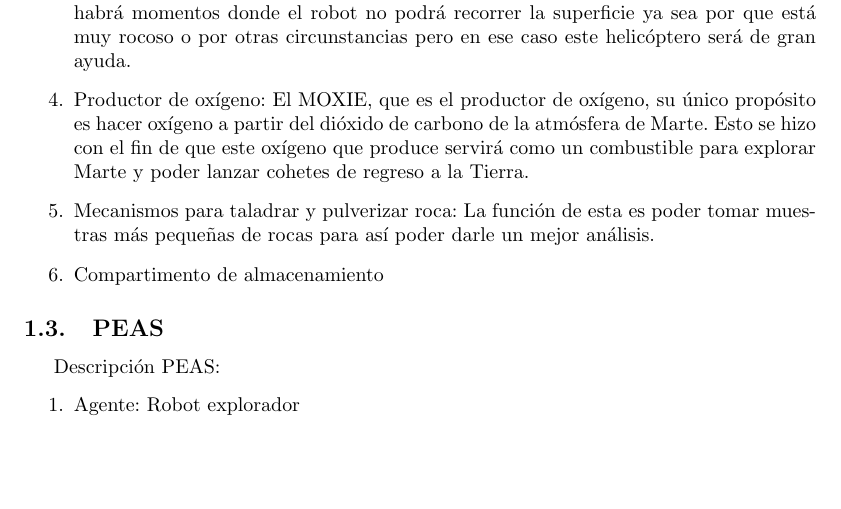
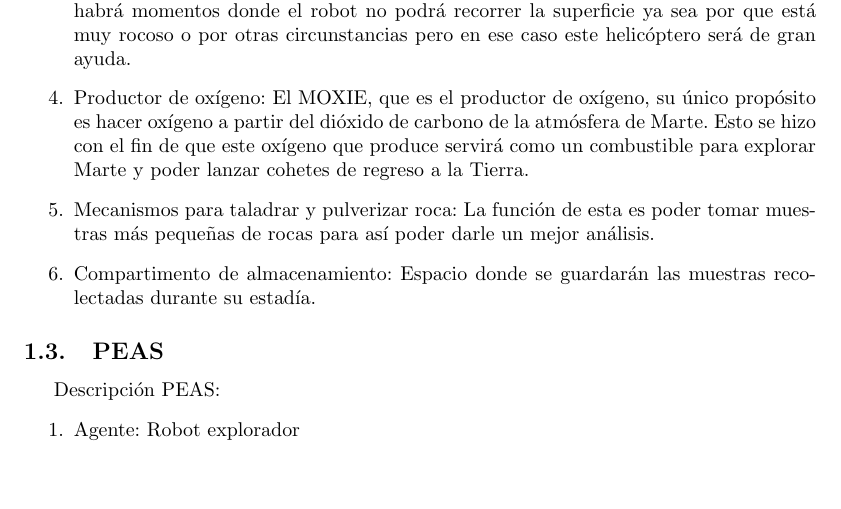
Before and after one commit to JuanEcheagaray75/Eq7-Agentes-inteligentes, a LaTeX document (reto/entorno_marte/main.tex): part of page 3 of 7, cut so that both start at the same text, the shorter picture padded with empty space. Compiled offline with pdfLaTeX.

Commit message:
Update main.tex

```diff
--- a/reto/entorno_marte/main.tex
+++ b/reto/entorno_marte/main.tex
@@ -126,7 +126,7 @@
                 \item Helicóptero: La función de este es poder dar una mejor imagen de la superficie, ya que habrá momentos donde el robot no podrá recorrer la superficie ya sea por que está muy rocoso o por otras circunstancias pero en ese caso este helicóptero será de gran ayuda.
                 \item Productor de oxígeno: El MOXIE, que es el productor de oxígeno, su único propósito es hacer oxígeno a partir del dióxido de carbono de la atmósfera de Marte. Esto se hizo con el fin de que este oxígeno que produce servirá como un combustible para explorar Marte y poder lanzar cohetes de regreso a la Tierra.
                 \item Mecanismos para taladrar y pulverizar roca: La función de esta es poder tomar muestras más pequeñas de rocas para así poder darle un mejor análisis.
-                \item Compartimento de almacenamiento
+                \item Compartimento de almacenamiento: Espacio donde se guardarán las muestras recolectadas durante su estadía.
             \end{enumerate}
 
         \subsection{PEAS}
```
